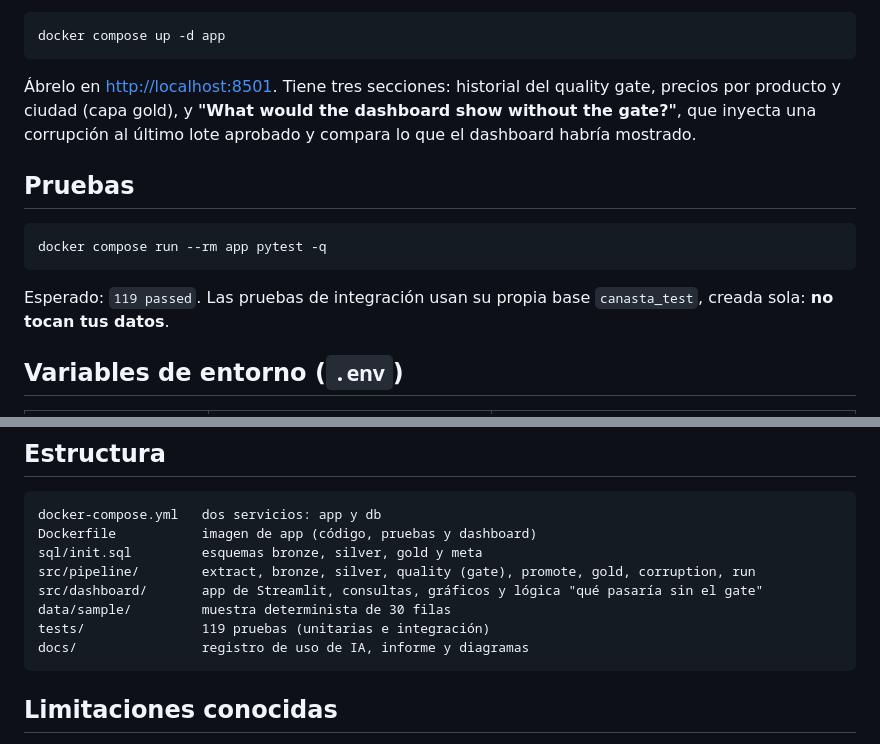
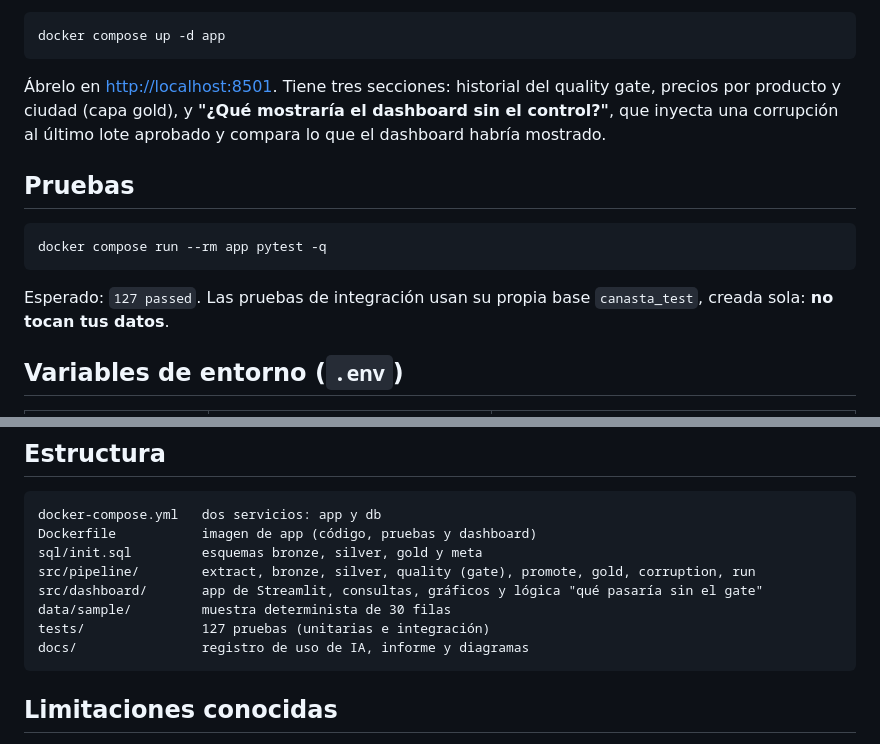
Before and after one commit to JsMorales0301/eje-cafetero-quality-gate, a Markdown page: README.md, 2 parts joined by grey strips. GitHub-like rendering.

Commit message:
docs: update report, readme and captures for the spanish dashboard

````diff
--- a/README.md
+++ b/README.md
@@ -181,7 +181,7 @@ docker compose up -d app
 ```
 
 Ábrelo en <http://localhost:8501>. Tiene tres secciones: historial del quality gate, precios por
-producto y ciudad (capa gold), y **"What would the dashboard show without the gate?"**, que
+producto y ciudad (capa gold), y **"¿Qué mostraría el dashboard sin el control?"**, que
 inyecta una corrupción al último lote aprobado y compara lo que el dashboard habría mostrado.
 
 ## Pruebas
@@ -190,7 +190,7 @@ inyecta una corrupción al último lote aprobado y compara lo que el dashboard h
 docker compose run --rm app pytest -q
 ```
 
-Esperado: `119 passed`. Las pruebas de integración usan su propia base `canasta_test`, creada
+Esperado: `127 passed`. Las pruebas de integración usan su propia base `canasta_test`, creada
 sola: **no tocan tus datos**.
 
 ## Variables de entorno (`.env`)
@@ -228,7 +228,7 @@ sql/init.sql         esquemas bronze, silver, gold y meta
 src/pipeline/        extract, bronze, silver, quality (gate), promote, gold, corruption, run
 src/dashboard/       app de Streamlit, consultas, gráficos y lógica "qué pasaría sin el gate"
 data/sample/         muestra determinista de 30 filas
-tests/               119 pruebas (unitarias e integración)
+tests/               127 pruebas (unitarias e integración)
 docs/                registro de uso de IA, informe y diagramas
 ```
 
````
Also changed, not shown: docs/ai-log.md (+34 -0 lines), docs/informe-escenario-3.md (+9 -7 lines), docs/images/dashboard-prices.jpg, docs/images/dashboard-quality-gate.jpg, docs/images/dashboard-whatif-chart.jpg, docs/images/dashboard-whatif-tables.jpg.
